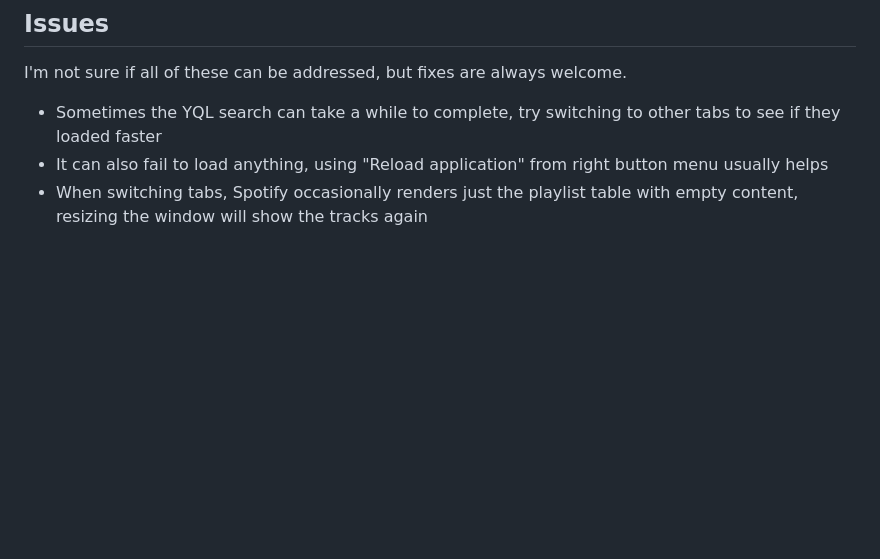
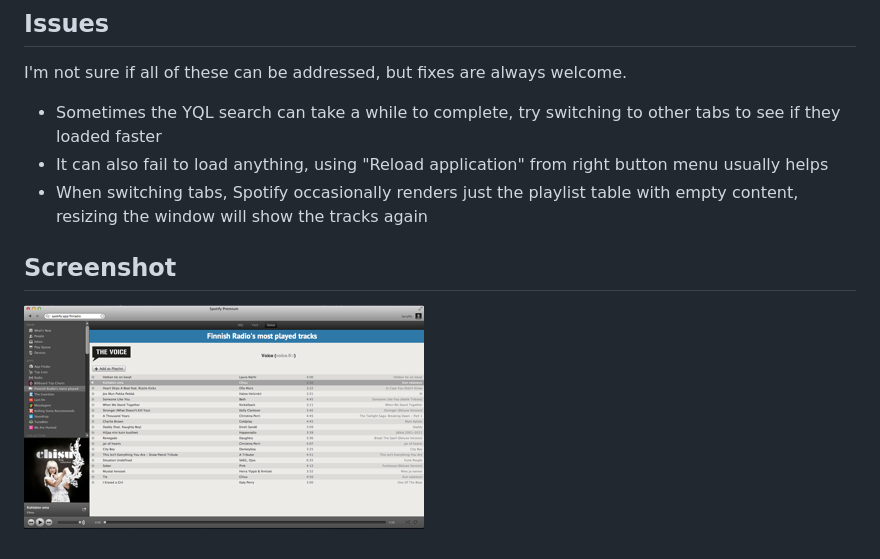
Before and after one commit to hoppula/spotify-finradio, a Markdown page: README.md, the part around the change. Drawn GitHub-style; pictures changed too: screenshot.png; blank space fills up the shorter version.

Commit message:
Added screenshot to README.md & resized screenshot

```diff
--- a/README.md
+++ b/README.md
@@ -24,3 +24,6 @@ I'm not sure if all of these can be addressed, but fixes are always welcome.
 - Sometimes the YQL search can take a while to complete, try switching to other tabs to see if they loaded faster
 - It can also fail to load anything, using "Reload application" from right button menu usually helps
 - When switching tabs, Spotify occasionally renders just the playlist table with empty content, resizing the window will show the tracks again
+
+## Screenshot
+![Screenshot of the app](screenshot.png)
```
